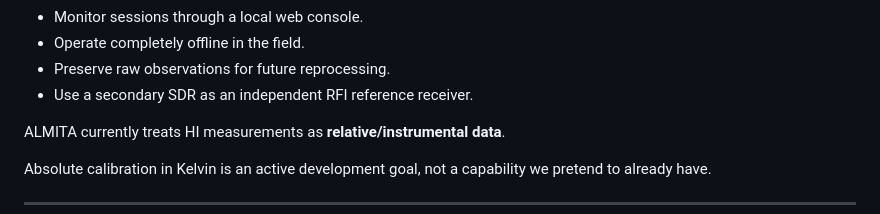
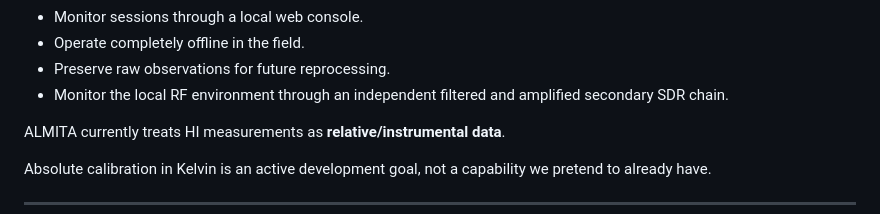
Before and after one commit to almita-radio/almita, a Markdown page: README.md, the part around the change. Rendered like a GitHub page.

```diff
--- a/README.md
+++ b/README.md
@@ -39,7 +39,7 @@ ALMITA can:
 - Monitor sessions through a local web console.
 - Operate completely offline in the field.
 - Preserve raw observations for future reprocessing.
-- Use a secondary SDR as an independent RFI reference receiver.
+- Monitor the local RF environment through an independent filtered and amplified secondary SDR chain.
 
 ALMITA currently treats HI measurements as **relative/instrumental data**.
 
```
